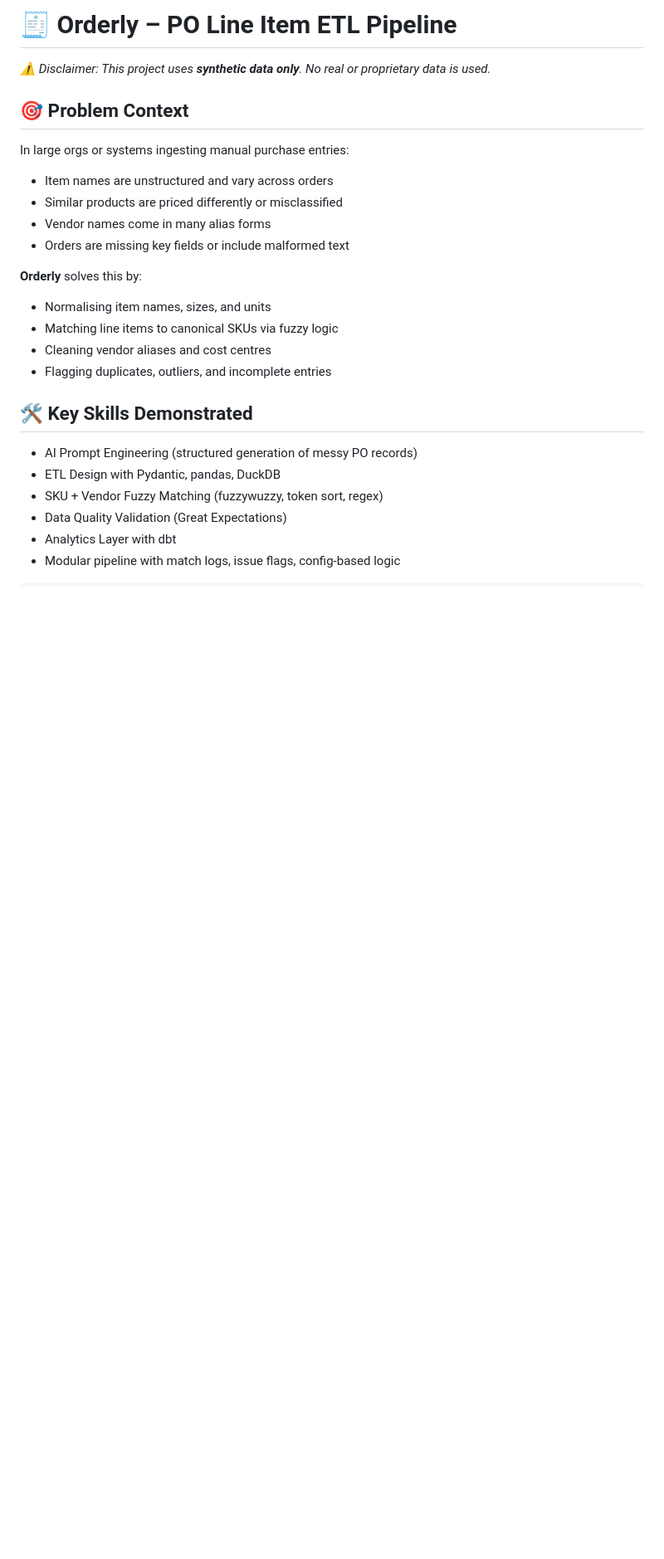
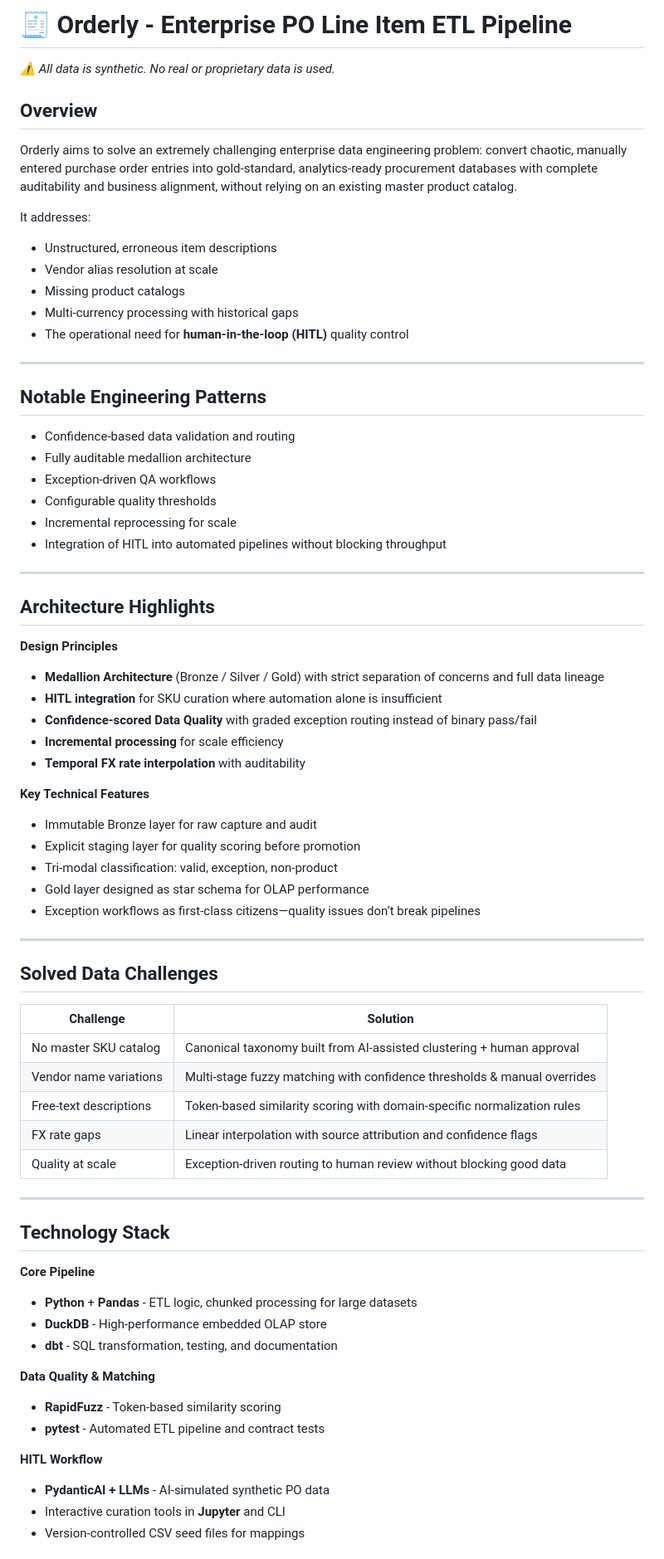
Before and after one commit to danieltpham/orderly, a Markdown page: README.md, the part around the change printed below. Shown: that part at 83% size. Rendered like a GitHub page; blank space fills up the shorter version.

Commit message:
Update README for whole project

```diff
--- a/README.md
+++ b/README.md
@@ -1,25 +1,74 @@
-# 🧾 Orderly – PO Line Item ETL Pipeline
+# 🧾 Orderly - Enterprise PO Line Item ETL Pipeline
 
-_⚠️ Disclaimer: This project uses **synthetic data only**. No real or proprietary data is used._
+_⚠️ All data is synthetic. No real or proprietary data is used._
 
-## 🎯 Problem Context
-In large orgs or systems ingesting manual purchase entries:
-- Item names are unstructured and vary across orders
-- Similar products are priced differently or misclassified
-- Vendor names come in many alias forms
-- Orders are missing key fields or include malformed text
+## **Overview**
 
-**Orderly** solves this by:
-- Normalising item names, sizes, and units
-- Matching line items to canonical SKUs via fuzzy logic
-- Cleaning vendor aliases and cost centres
-- Flagging duplicates, outliers, and incomplete entries
+Orderly aims to solve an extremely challenging enterprise data engineering problem: convert chaotic, manually entered purchase order entries into gold-standard, analytics-ready procurement databases with complete auditability and business alignment, without relying on an existing master product catalog.
 
-## 🛠️ Key Skills Demonstrated
+It addresses:
+- Unstructured, erroneous item descriptions
+- Vendor alias resolution at scale
+- Missing product catalogs
+- Multi-currency processing with historical gaps
+- The operational need for **human-in-the-loop (HITL)** quality control
 
-- AI Prompt Engineering (structured generation of messy PO records)
-- ETL Design with Pydantic, pandas, DuckDB
-- SKU + Vendor Fuzzy Matching (fuzzywuzzy, token sort, regex)
-- Data Quality Validation (Great Expectations)
-- Analytics Layer with dbt
-- Modular pipeline with match logs, issue flags, config-based logic
+***
+
+## **Notable Engineering Patterns**
+
+- Confidence-based data validation and routing
+- Fully auditable medallion architecture
+- Exception-driven QA workflows
+- Configurable quality thresholds
+- Incremental reprocessing for scale
+- Integration of HITL into automated pipelines without blocking throughput
+
+***
+
+## **Architecture Highlights**
+
+**Design Principles**
+- **Medallion Architecture** (Bronze / Silver / Gold) with strict separation of concerns and full data lineage
+- **HITL integration** for SKU curation where automation alone is insufficient
+- **Confidence-scored Data Quality** with graded exception routing instead of binary pass/fail
+- **Incremental processing** for scale efficiency
+- **Temporal FX rate interpolation** with auditability
+
+**Key Technical Features**
+- Immutable Bronze layer for raw capture and audit
+- Explicit staging layer for quality scoring before promotion
+- Tri-modal classification: valid, exception, non-product
+- Gold layer designed as star schema for OLAP performance
+- Exception workflows as first-class citizens—quality issues don’t break pipelines
+
+***
+
+## **Solved Data Challenges**
+
+| Challenge | Solution |
+|-----------|----------|
+| No master SKU catalog | Canonical taxonomy built from AI-assisted clustering + human approval |
+| Vendor name variations | Multi-stage fuzzy matching with confidence thresholds & manual overrides |
+| Free-text descriptions | Token-based similarity scoring with domain-specific normalization rules |
+| FX rate gaps | Linear interpolation with source attribution and confidence flags |
+| Quality at scale | Exception-driven routing to human review without blocking good data |
+
+***
+
+## **Technology Stack**
+
+**Core Pipeline**
+- **Python** + **Pandas** - ETL logic, chunked processing for large datasets
+- **DuckDB** - High-performance embedded OLAP store
+- **dbt** - SQL transformation, testing, and documentation
+
+**Data Quality & Matching**
+- **RapidFuzz** - Token-based similarity scoring
+- **pytest** - Automated ETL pipeline and contract tests
+
+**HITL Workflow**
+- **PydanticAI + LLMs** - AI-simulated synthetic PO data
+- Interactive curation tools in **Jupyter** and CLI
+- Version-controlled CSV seed files for mappings
+
```
Also changed, not shown: other parts of README.md (+76 -50 lines), PIPELINE_GUIDE.md (deleted, +0 -196 lines).
